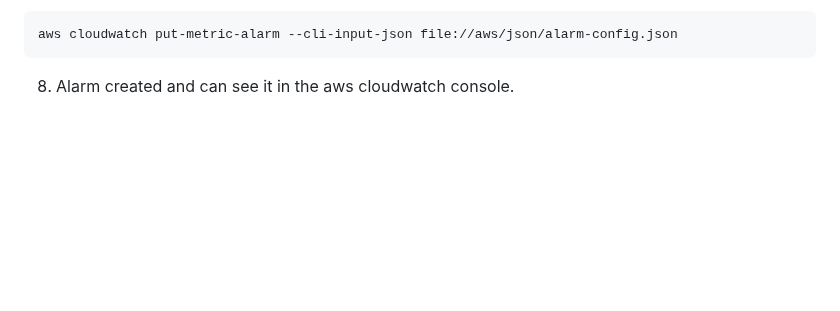
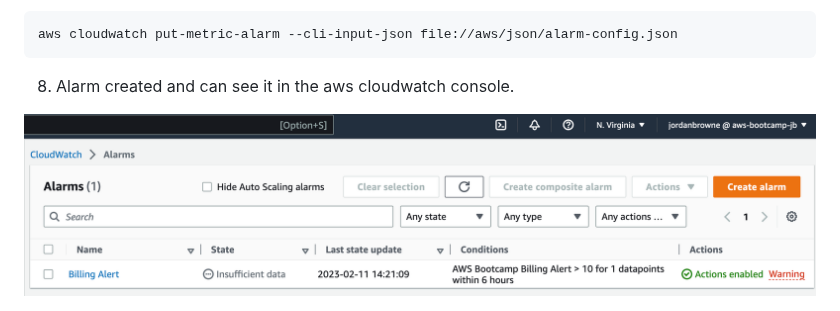
Before and after one commit to cloudjordan/aws-bootcamp-cruddur-2023, a Markdown page: journal/week0.md, the part around the change. Rendered like a GitHub page; blank space fills up the shorter version.

````diff
--- a/journal/week0.md
+++ b/journal/week0.md
@@ -348,3 +348,5 @@ aws cloudwatch put-metric-alarm --cli-input-json file://aws/json/alarm-config.js
 ```
 
 8. Alarm created and can see it in the aws cloudwatch console.
+
+<img src="assets/cloudwatch-alarm.png" width="1000">
````
